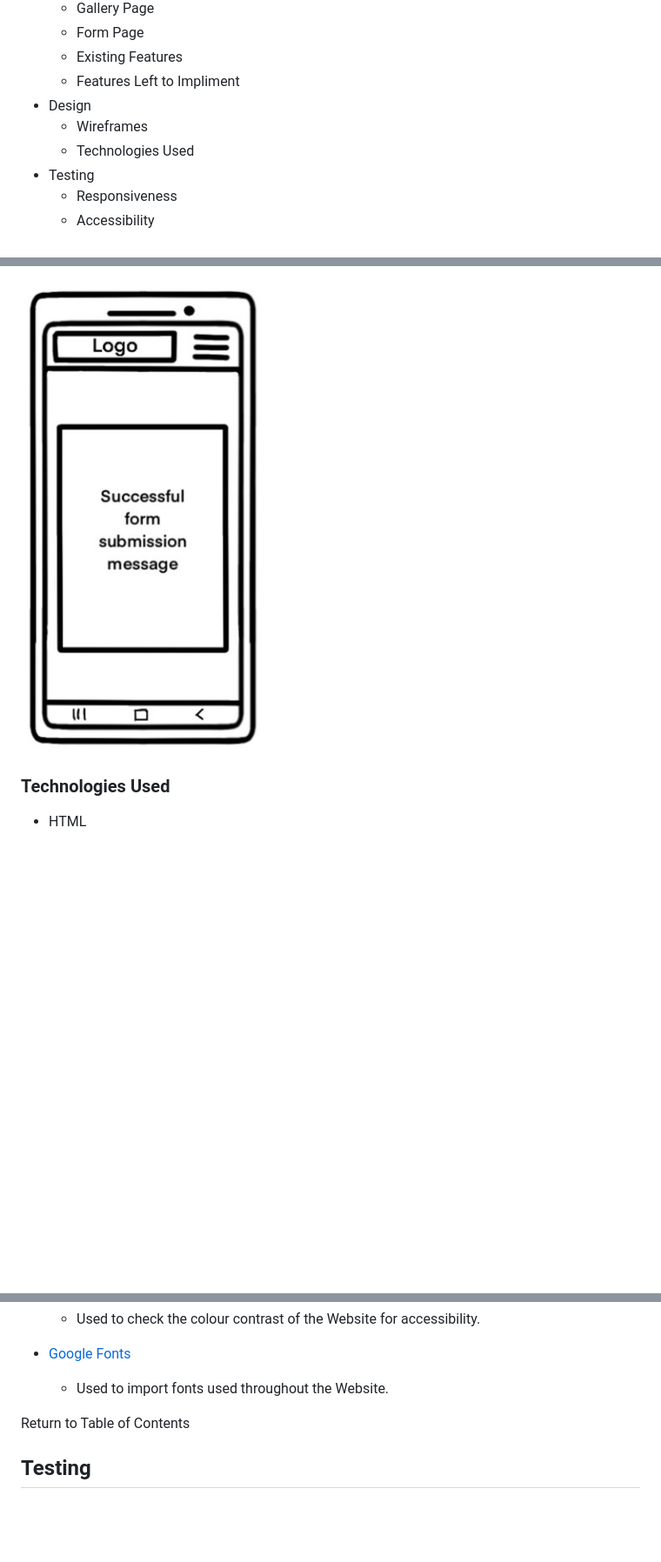
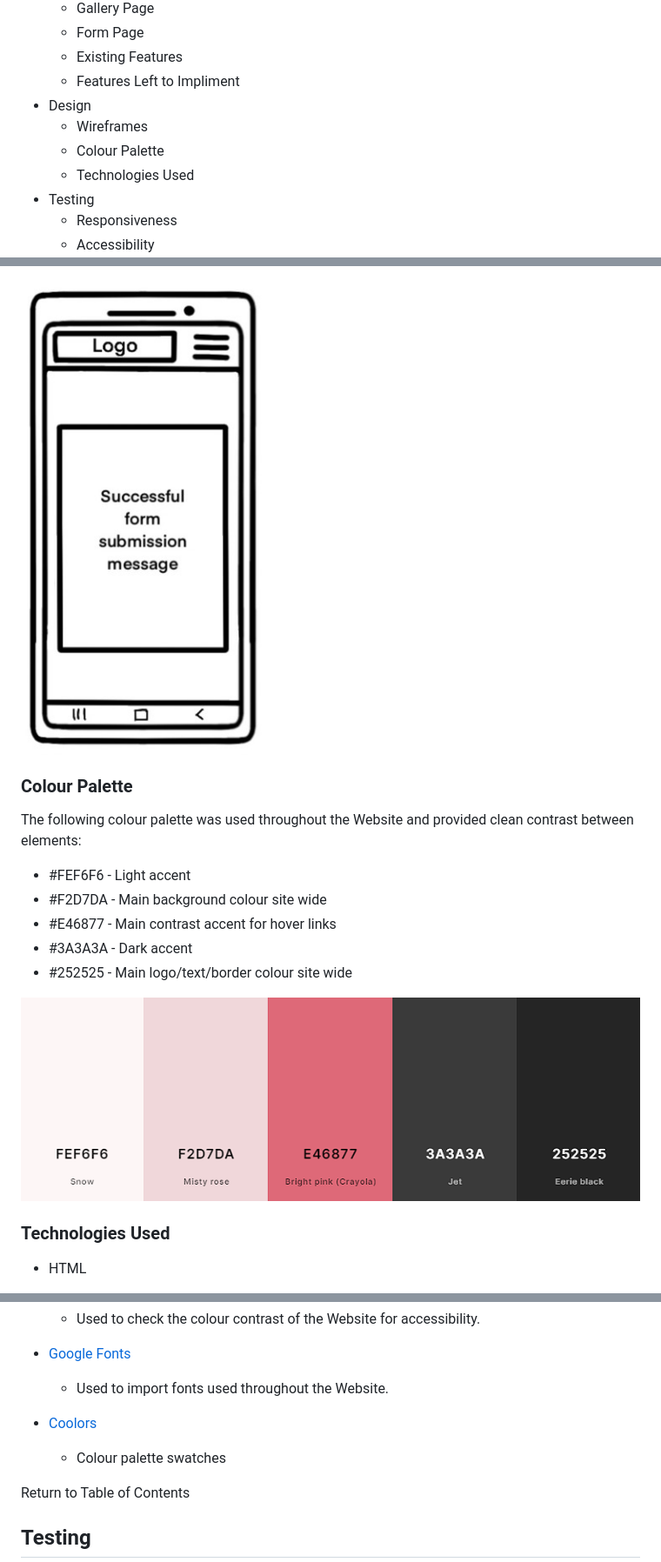
Before and after one commit to RobynSoar/woohoo-salon, a Markdown page: README.md, 3 parts joined by grey strips. Shown: that part at 87% size. GitHub-like rendering; pictures changed too: documentation/colour-palette.png (added); blank space fills up the shorter version.

Commit message:
Add colour palette image to README, Update README table of contents

```diff
--- a/README.md
+++ b/README.md
@@ -17,6 +17,7 @@ Woohoo Salon is a website aimed at the 16+ audience looking to have high quality
     - <a name="features-left-to-impliment">Features Left to Impliment</a>
 - <a name="design">Design</a>
     - <a name="wireframes">Wireframes</a>
+    - <a name="colour-palette">Colour Palette</a>
     - <a name="technologies-used">Technologies Used</a>
 - <a name="testing">Testing</a>
     - <a name="responsiveness">Responsiveness</a>
@@ -209,6 +210,18 @@ __Successful form submission page__
 
 ![Thank you page Mobile Wireframe](documentation/wireframes/wireframes-mobile-thankyou-page.jpg)
 
+### Colour Palette
+
+The following colour palette was used throughout the Website and provided clean contrast between elements:
+
+- #FEF6F6 - Light accent
+- #F2D7DA - Main background colour site wide
+- #E46877 - Main contrast accent for hover links
+- #3A3A3A - Dark accent
+- #252525 - Main logo/text/border colour site wide
+
+![Colour Palette](documentation/colour-palette.png)
+
 ### Technologies Used
 
 - HTML
@@ -246,6 +259,9 @@ __Successful form submission page__
 
 - [Google Fonts](https://fonts.google.com/)
     - Used to import fonts used throughout the Website.
+
+- [Coolors](https://coolors.co/)
+    - Colour palette swatches
 
 <a name="table-of-contents">Return to Table of Contents</a>
 
```
